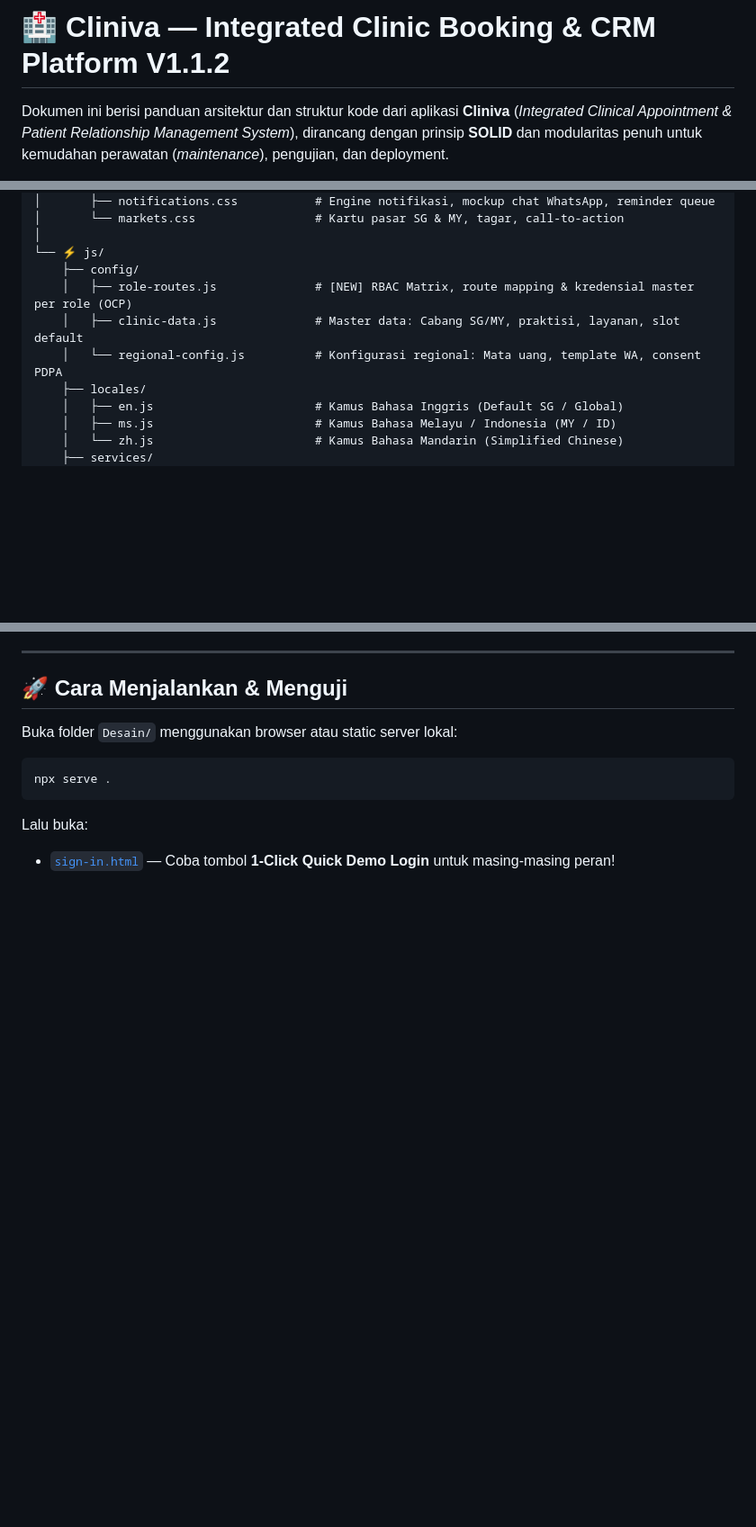
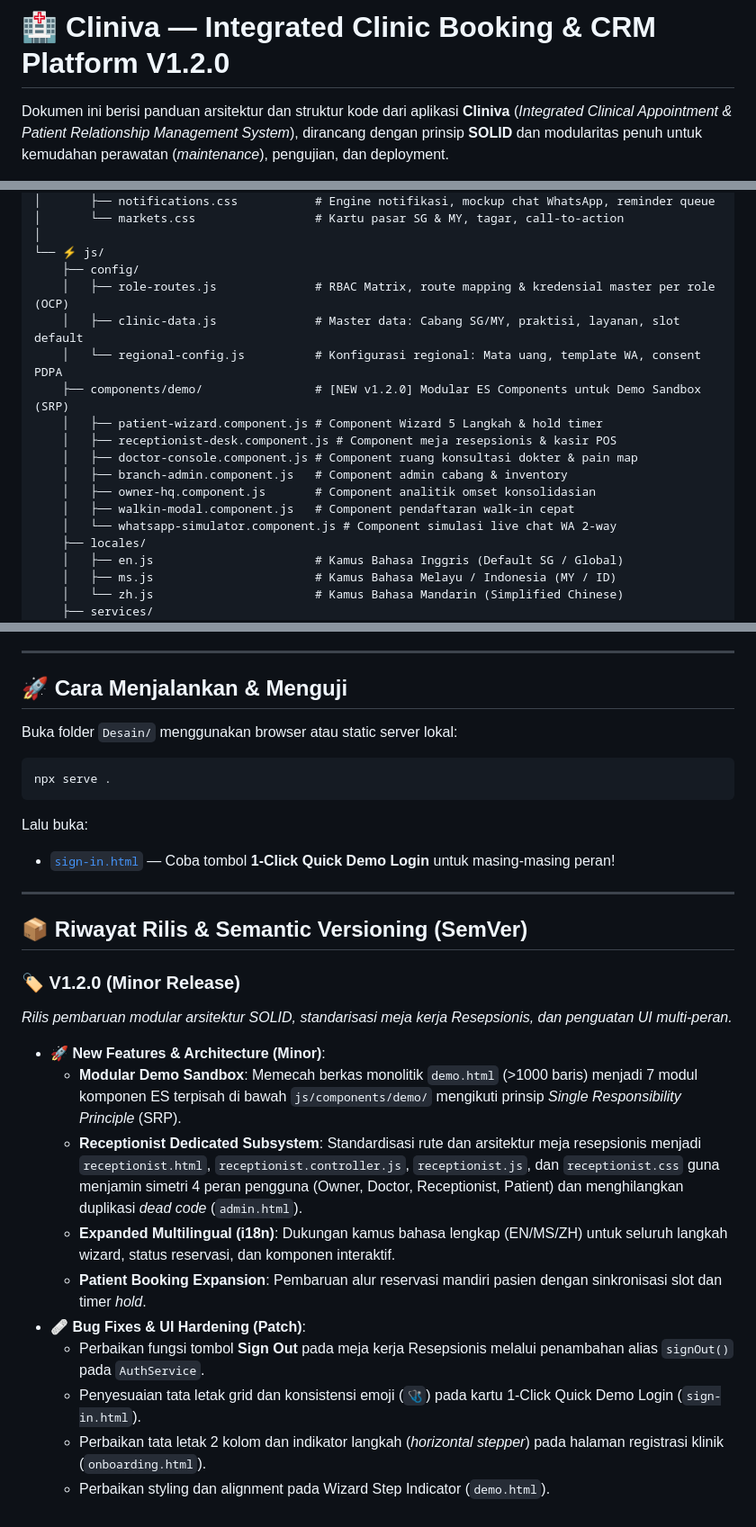
Before and after one commit to myasirnovals/prototype-crm-booking-system, a Markdown page: README.md, 3 parts joined by grey strips. Shown at 90% size. Drawn GitHub-style; blank space fills up the shorter version.

Commit message:
docs: bump version to v1.2.0 and update release notes

````diff
--- a/README.md
+++ b/README.md
@@ -1,4 +1,4 @@
-# 🏥 Cliniva — Integrated Clinic Booking & CRM Platform V1.1.2
+# 🏥 Cliniva — Integrated Clinic Booking & CRM Platform V1.2.0
 
 Dokumen ini berisi panduan arsitektur dan struktur kode dari aplikasi **Cliniva** (*Integrated Clinical Appointment & Patient Relationship Management System*), dirancang dengan prinsip **SOLID** dan modularitas penuh untuk kemudahan perawatan (*maintenance*), pengujian, dan deployment.
 
@@ -45,9 +45,17 @@ Desain/
 │
 └── ⚡ js/
     ├── config/
-    │   ├── role-routes.js              # [NEW] RBAC Matrix, route mapping & kredensial master per role (OCP)
+    │   ├── role-routes.js              # RBAC Matrix, route mapping & kredensial master per role (OCP)
     │   ├── clinic-data.js              # Master data: Cabang SG/MY, praktisi, layanan, slot default
     │   └── regional-config.js          # Konfigurasi regional: Mata uang, template WA, consent PDPA
+    ├── components/demo/                # [NEW v1.2.0] Modular ES Components untuk Demo Sandbox (SRP)
+    │   ├── patient-wizard.component.js # Component Wizard 5 Langkah & hold timer
+    │   ├── receptionist-desk.component.js # Component meja resepsionis & kasir POS
+    │   ├── doctor-console.component.js # Component ruang konsultasi dokter & pain map
+    │   ├── branch-admin.component.js   # Component admin cabang & inventory
+    │   ├── owner-hq.component.js       # Component analitik omset konsolidasian
+    │   ├── walkin-modal.component.js   # Component pendaftaran walk-in cepat
+    │   └── whatsapp-simulator.component.js # Component simulasi live chat WA 2-way
     ├── locales/
     │   ├── en.js                       # Kamus Bahasa Inggris (Default SG / Global)
     │   ├── ms.js                       # Kamus Bahasa Melayu / Indonesia (MY / ID)
@@ -121,3 +129,21 @@ npx serve .
 ```
 Lalu buka:
 - [`sign-in.html`](sign-in.html) — Coba tombol **1-Click Quick Demo Login** untuk masing-masing peran!
+
+---
+
+## 📦 Riwayat Rilis & Semantic Versioning (SemVer)
+
+### 🏷️ V1.2.0 (Minor Release)
+*Rilis pembaruan modular arsitektur SOLID, standarisasi meja kerja Resepsionis, dan penguatan UI multi-peran.*
+
+- **🚀 New Features & Architecture (Minor)**:
+  - **Modular Demo Sandbox**: Memecah berkas monolitik `demo.html` (>1000 baris) menjadi 7 modul komponen ES terpisah di bawah `js/components/demo/` mengikuti prinsip *Single Responsibility Principle* (SRP).
+  - **Receptionist Dedicated Subsystem**: Standardisasi rute dan arsitektur meja resepsionis menjadi `receptionist.html`, `receptionist.controller.js`, `receptionist.js`, dan `receptionist.css` guna menjamin simetri 4 peran pengguna (Owner, Doctor, Receptionist, Patient) dan menghilangkan duplikasi *dead code* (`admin.html`).
+  - **Expanded Multilingual (i18n)**: Dukungan kamus bahasa lengkap (EN/MS/ZH) untuk seluruh langkah wizard, status reservasi, dan komponen interaktif.
+  - **Patient Booking Expansion**: Pembaruan alur reservasi mandiri pasien dengan sinkronisasi slot dan timer *hold*.
+- **🩹 Bug Fixes & UI Hardening (Patch)**:
+  - Perbaikan fungsi tombol **Sign Out** pada meja kerja Resepsionis melalui penambahan alias `signOut()` pada `AuthService`.
+  - Penyesuaian tata letak grid dan konsistensi emoji (`🩺`) pada kartu 1-Click Quick Demo Login (`sign-in.html`).
+  - Perbaikan tata letak 2 kolom dan indikator langkah (*horizontal stepper*) pada halaman registrasi klinik (`onboarding.html`).
+  - Perbaikan styling dan alignment pada Wizard Step Indicator (`demo.html`).
````
